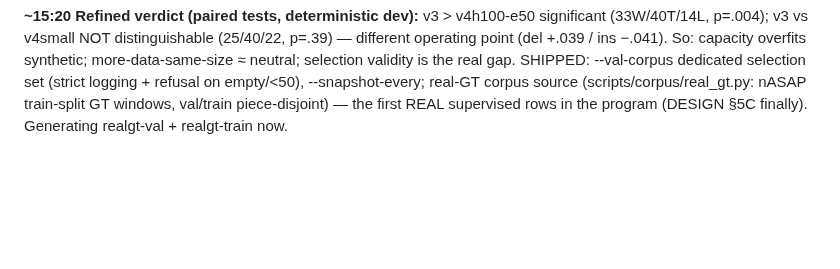
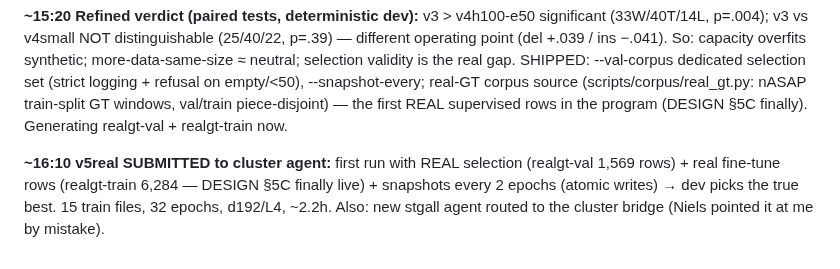
Before and after one commit to pfefferniels/MLign, a Markdown page: LOG.md, the part around the change. Drawn GitHub-style; blank space fills up the shorter version.

Commit message:
Journal: v5real submitted
Co-Authored-By: Claude Fable 5 <noreply@anthropic.com>

```diff
--- a/LOG.md
+++ b/LOG.md
@@ -556,3 +556,9 @@ validity is the real gap. SHIPPED: --val-corpus dedicated selection set
 source (scripts/corpus/real_gt.py: nASAP train-split GT windows, val/train
 piece-disjoint) — the first REAL supervised rows in the program (DESIGN §5C
 finally). Generating realgt-val + realgt-train now.
+
+**~16:10 v5real SUBMITTED to cluster agent:** first run with REAL selection
+(realgt-val 1,569 rows) + real fine-tune rows (realgt-train 6,284 — DESIGN §5C
+finally live) + snapshots every 2 epochs (atomic writes) → dev picks the
+true best. 15 train files, 32 epochs, d192/L4, ~2.2h. Also: new stgall agent
+routed to the cluster bridge (Niels pointed it at me by mistake).
```
